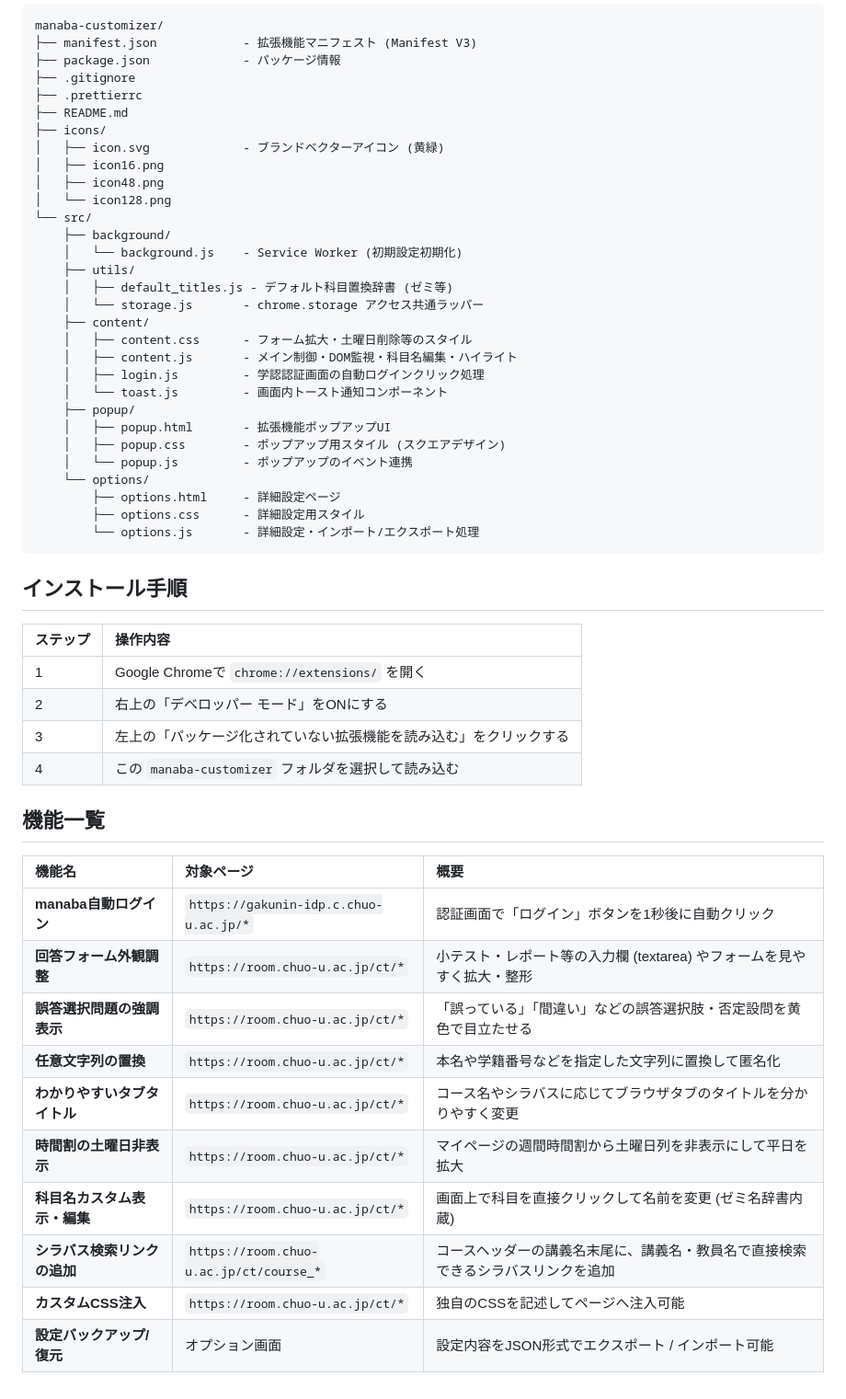
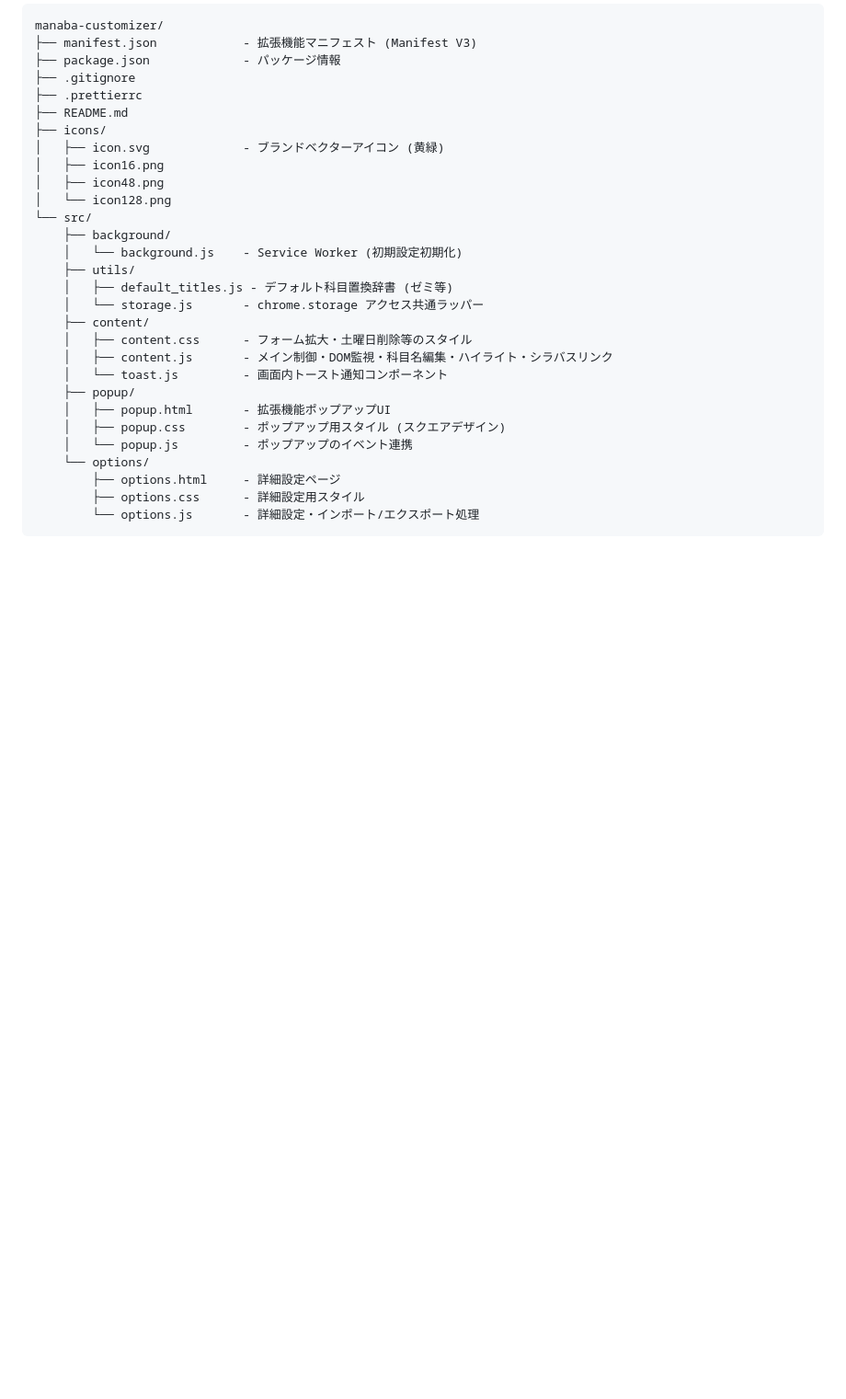
Before and after one commit to v76nl/crx-manaba-customizer, a Markdown page: README.md, the part around one of its changes. Shown at 92% size. GitHub-like rendering; blank space fills up the shorter version.

Commit message:
docs(readme): レイアウトの再編とインストール手順の拡充
- 概要セクションの説明文をタイトル直下に移動し見出しを整理

- 利用者の導線を考慮しインストール手順を構造セクションの前に配置

- インストール手順に解凍/展開の具体的な操作手順とダウンロードフォルダ外への移動推奨理由を明記

- 目次の構成とリンク順序を更新

````diff
--- a/README.md
+++ b/README.md
@@ -36,8 +77,7 @@ manaba-customizer/
     │   └── storage.js       - chrome.storage アクセス共通ラッパー
     ├── content/
     │   ├── content.css      - フォーム拡大・土曜日削除等のスタイル
-    │   ├── content.js       - メイン制御・DOM監視・科目名編集・ハイライト
-    │   ├── login.js         - 学認認証画面の自動ログインクリック処理
+    │   ├── content.js       - メイン制御・DOM監視・科目名編集・ハイライト・シラバスリンク
     │   └── toast.js         - 画面内トースト通知コンポーネント
     ├── popup/
     │   ├── popup.html       - 拡張機能ポップアップUI
@@ -48,27 +88,3 @@ manaba-customizer/
         ├── options.css      - 詳細設定用スタイル
         └── options.js       - 詳細設定・インポート/エクスポート処理
 ```
-
-## インストール手順
-
-| ステップ | 操作内容 |
-| :--- | :--- |
-| 1 | Google Chromeで `chrome://extensions/` を開く |
-| 2 | 右上の「デベロッパー モード」をONにする |
-| 3 | 左上の「パッケージ化されていない拡張機能を読み込む」をクリックする |
-| 4 | この `manaba-customizer` フォルダを選択して読み込む |
-
-## 機能一覧
-
-| 機能名 | 対象ページ | 概要 |
-| :--- | :--- | :--- |
-| **manaba自動ログイン** | `https://gakunin-idp.c.chuo-u.ac.jp/*` | 認証画面で「ログイン」ボタンを1秒後に自動クリック |
-| **回答フォーム外観調整** | `https://room.chuo-u.ac.jp/ct/*` | 小テスト・レポート等の入力欄 (textarea) やフォームを見やすく拡大・整形 |
-| **誤答選択問題の強調表示** | `https://room.chuo-u.ac.jp/ct/*` | 「誤っている」「間違い」などの誤答選択肢・否定設問を黄色で目立たせる |
-| **任意文字列の置換** | `https://room.chuo-u.ac.jp/ct/*` | 本名や学籍番号などを指定した文字列に置換して匿名化 |
-| **わかりやすいタブタイトル** | `https://room.chuo-u.ac.jp/ct/*` | コース名やシラバスに応じてブラウザタブのタイトルを分かりやすく変更 |
-| **時間割の土曜日非表示** | `https://room.chuo-u.ac.jp/ct/*` | マイページの週間時間割から土曜日列を非表示にして平日を拡大 |
-| **科目名カスタム表示・編集** | `https://room.chuo-u.ac.jp/ct/*` | 画面上で科目を直接クリックして名前を変更 (ゼミ名辞書内蔵) |
-| **シラバス検索リンクの追加** | `https://room.chuo-u.ac.jp/ct/course_*` | コースヘッダーの講義名末尾に、講義名・教員名で直接検索できるシラバスリンクを追加 |
-| **カスタムCSS注入** | `https://room.chuo-u.ac.jp/ct/*` | 独自のCSSを記述してページへ注入可能 |
-| **設定バックアップ/復元** | オプション画面 | 設定内容をJSON形式でエクスポート / インポート可能 |
````
Also changed, not shown: other parts of README.md (+49 -8 lines).
